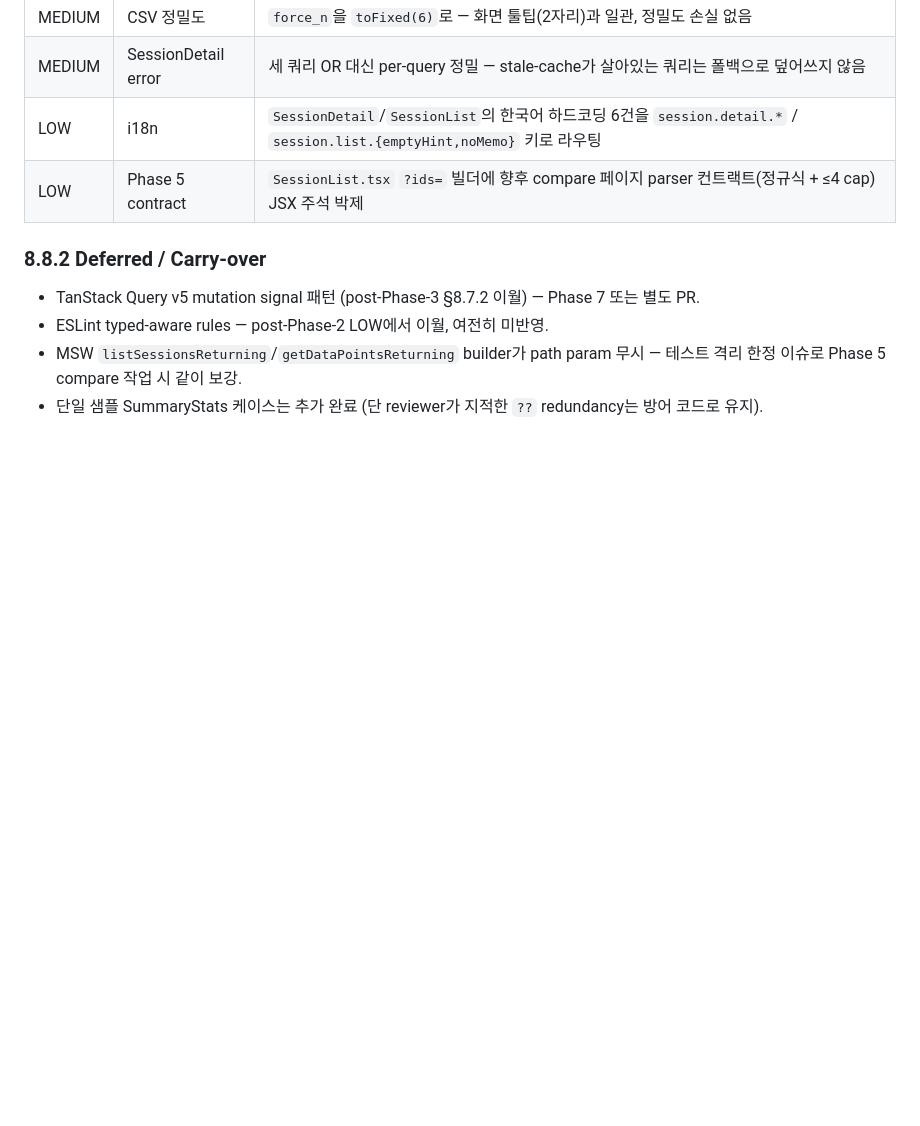
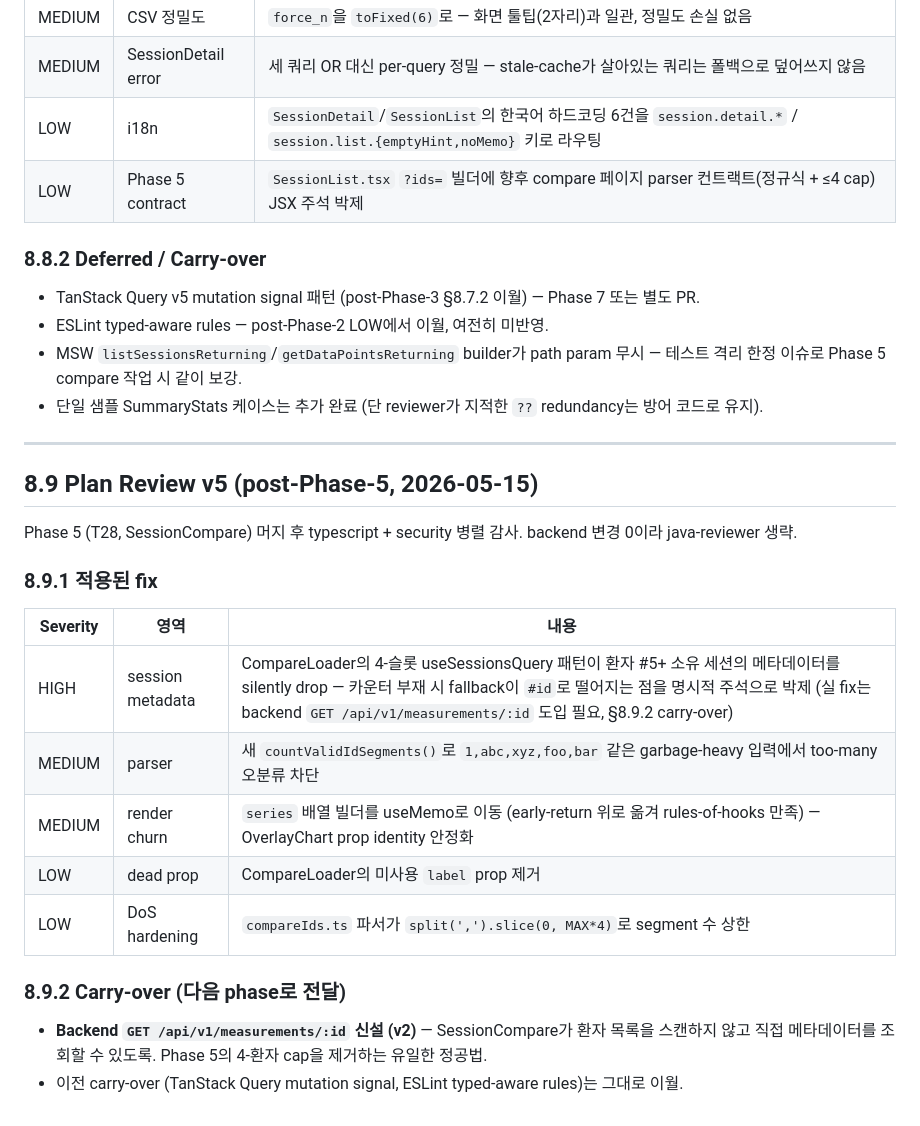
Before and after one commit to LsMin124/patient_info, a Markdown page: IMPL_SPEC.md, the part around the change. Rendered like a GitHub page; blank space fills up the shorter version.

Commit message:
docs: post-Phase-5 review entry (§8.9) + PHASE_REVIEW row

```diff
--- a/IMPL_SPEC.md
+++ b/IMPL_SPEC.md
@@ -1480,3 +1480,24 @@ Phase 4 (T22~T27, 세션·차트) 머지 후 typescript-reviewer + security-revi
 - ESLint typed-aware rules — post-Phase-2 LOW에서 이월, 여전히 미반영.
 - MSW `listSessionsReturning`/`getDataPointsReturning` builder가 path param 무시 — 테스트 격리 한정 이슈로 Phase 5 compare 작업 시 같이 보강.
 - 단일 샘플 SummaryStats 케이스는 추가 완료 (단 reviewer가 지적한 `??` redundancy는 방어 코드로 유지).
+
+---
+
+## 8.9 Plan Review v5 (post-Phase-5, 2026-05-15)
+
+Phase 5 (T28, SessionCompare) 머지 후 typescript + security 병렬 감사. backend 변경 0이라 java-reviewer 생략.
+
+### 8.9.1 적용된 fix
+
+| Severity | 영역 | 내용 |
+|---|---|---|
+| HIGH | session metadata | CompareLoader의 4-슬롯 useSessionsQuery 패턴이 환자 #5+ 소유 세션의 메타데이터를 silently drop — 카운터 부재 시 fallback이 `#id`로 떨어지는 점을 명시적 주석으로 박제 (실 fix는 backend `GET /api/v1/measurements/:id` 도입 필요, §8.9.2 carry-over) |
+| MEDIUM | parser | 새 `countValidIdSegments()`로 `1,abc,xyz,foo,bar` 같은 garbage-heavy 입력에서 too-many 오분류 차단 |
+| MEDIUM | render churn | `series` 배열 빌더를 useMemo로 이동 (early-return 위로 옮겨 rules-of-hooks 만족) — OverlayChart prop identity 안정화 |
+| LOW | dead prop | CompareLoader의 미사용 `label` prop 제거 |
+| LOW | DoS hardening | `compareIds.ts` 파서가 `split(',').slice(0, MAX*4)`로 segment 수 상한 |
+
+### 8.9.2 Carry-over (다음 phase로 전달)
+
+- **Backend `GET /api/v1/measurements/:id` 신설 (v2)** — SessionCompare가 환자 목록을 스캔하지 않고 직접 메타데이터를 조회할 수 있도록. Phase 5의 4-환자 cap을 제거하는 유일한 정공법.
+- 이전 carry-over (TanStack Query mutation signal, ESLint typed-aware rules)는 그대로 이월.
```
Also changed, not shown: docs/PHASE_REVIEW.md (+1 -0 lines).
